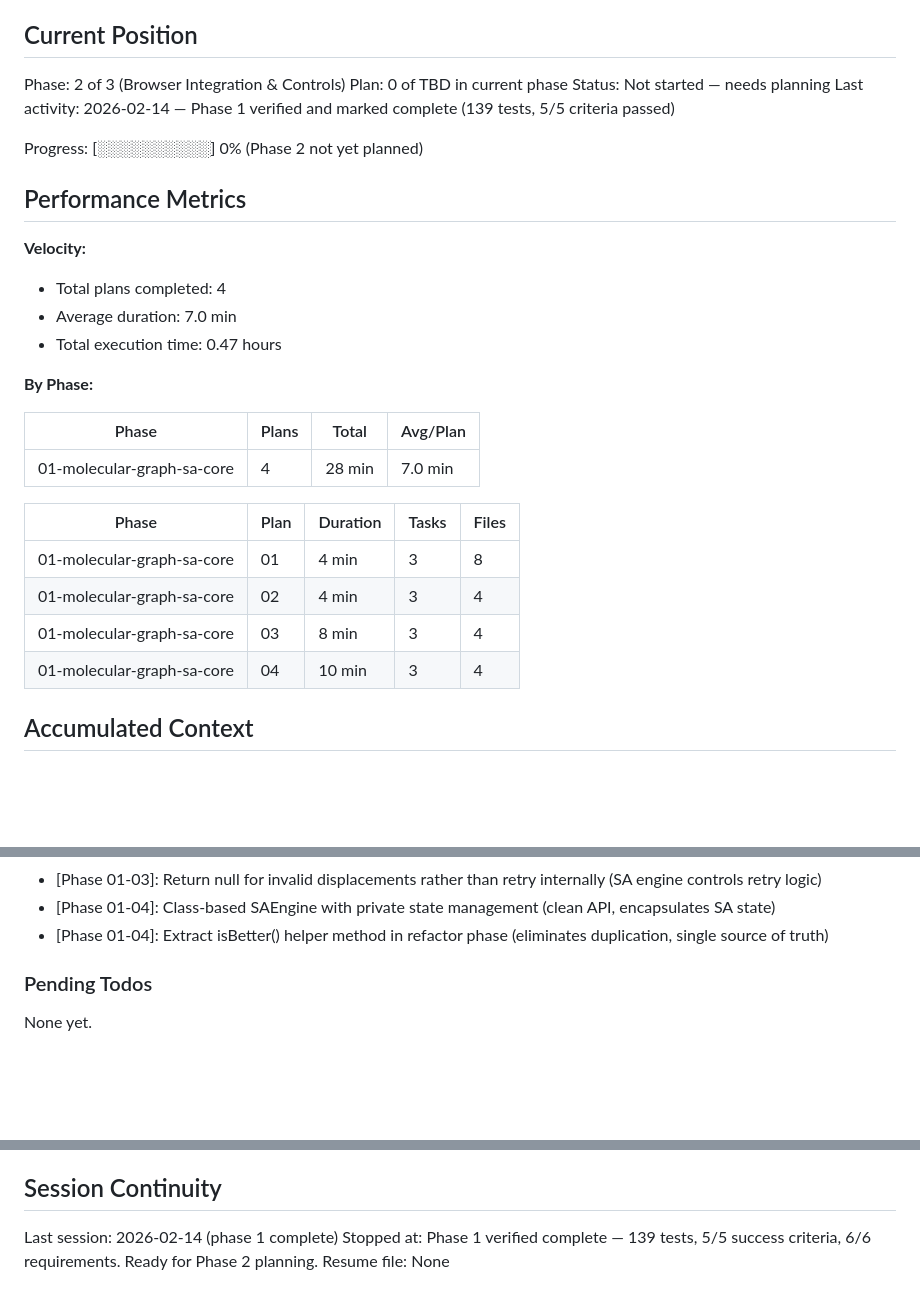
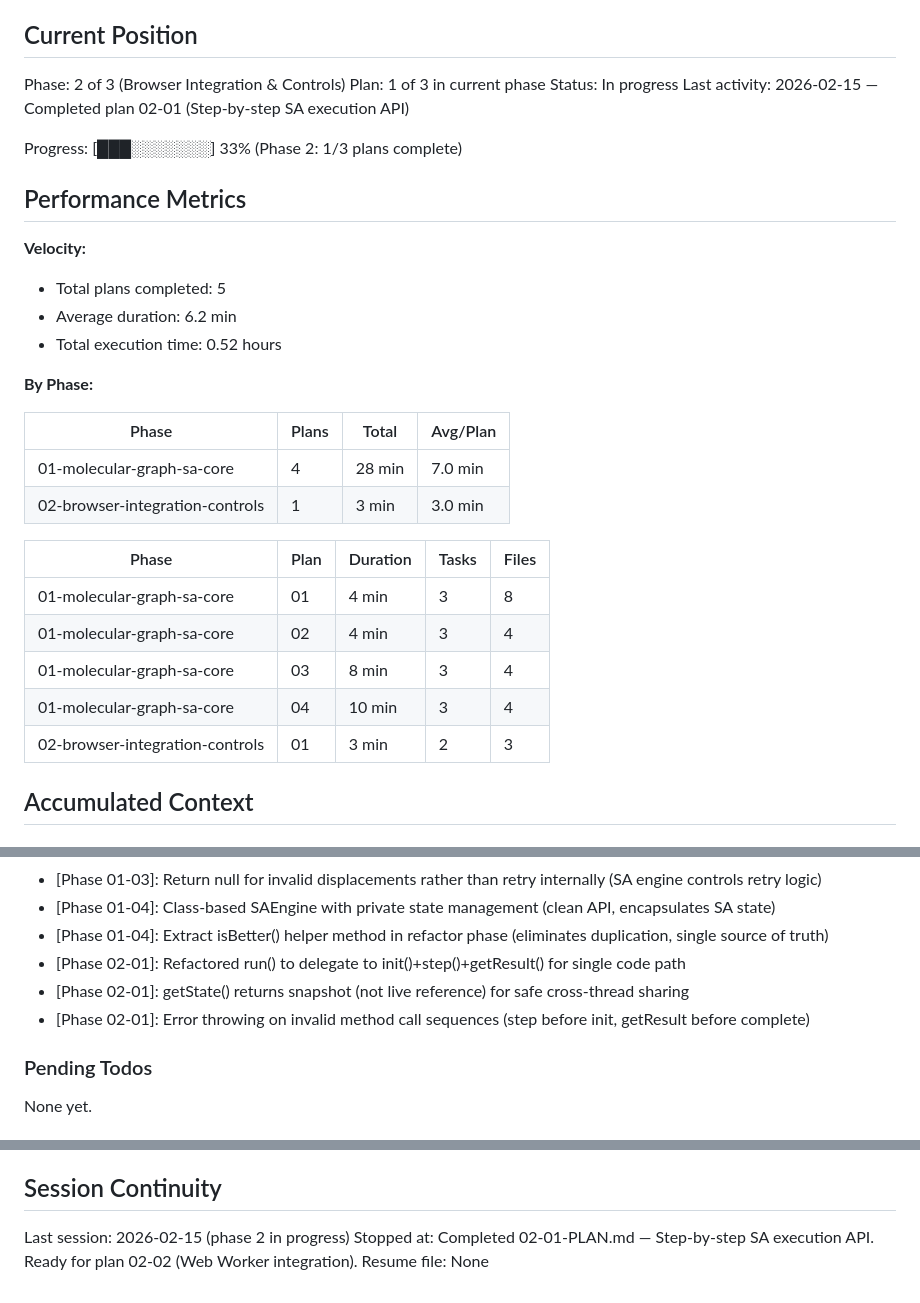
Before and after one commit to steinbeck/webfaulon, a Markdown page: .planning/STATE.md, 3 parts joined by grey strips. Drawn GitHub-style; blank space fills up the shorter version.

Commit message:
docs(02-01): complete step-by-step SA execution plan
- Create 02-01-SUMMARY.md with execution metrics and decisions
- Update STATE.md: Phase 2 plan 1/3 complete, 33% progress
- Add phase 02-01 decisions to accumulated context
- Update performance metrics: 5 plans total, 3min duration

Plan completion: All tasks executed, 149 tests passing, backward compatible

```diff
--- a/.planning/STATE.md
+++ b/.planning/STATE.md
@@ -10,24 +10,25 @@ See: .planning/PROJECT.md (updated 2026-02-14)
 ## Current Position
 
 Phase: 2 of 3 (Browser Integration & Controls)
-Plan: 0 of TBD in current phase
-Status: Not started — needs planning
-Last activity: 2026-02-14 — Phase 1 verified and marked complete (139 tests, 5/5 criteria passed)
+Plan: 1 of 3 in current phase
+Status: In progress
+Last activity: 2026-02-15 — Completed plan 02-01 (Step-by-step SA execution API)
 
-Progress: [░░░░░░░░░░] 0% (Phase 2 not yet planned)
+Progress: [███░░░░░░░] 33% (Phase 2: 1/3 plans complete)
 
 ## Performance Metrics
 
 **Velocity:**
-- Total plans completed: 4
-- Average duration: 7.0 min
-- Total execution time: 0.47 hours
+- Total plans completed: 5
+- Average duration: 6.2 min
+- Total execution time: 0.52 hours
 
 **By Phase:**
 
 | Phase | Plans | Total | Avg/Plan |
 |-------|-------|-------|----------|
 | 01-molecular-graph-sa-core | 4 | 28 min | 7.0 min |
+| 02-browser-integration-controls | 1 | 3 min | 3.0 min |
 
 | Phase | Plan | Duration | Tasks | Files |
 |-------|------|----------|-------|-------|
@@ -35,6 +36,7 @@ Progress: [░░░░░░░░░░] 0% (Phase 2 not yet planned)
 | 01-molecular-graph-sa-core | 02 | 4 min | 3 | 4 |
 | 01-molecular-graph-sa-core | 03 | 8 min | 3 | 4 |
 | 01-molecular-graph-sa-core | 04 | 10 min | 3 | 4 |
+| 02-browser-integration-controls | 01 | 3 min | 2 | 3 |
 
 ## Accumulated Context
 
@@ -55,6 +57,9 @@ Recent decisions affecting current work:
 - [Phase 01-03]: Return null for invalid displacements rather than retry internally (SA engine controls retry logic)
 - [Phase 01-04]: Class-based SAEngine with private state management (clean API, encapsulates SA state)
 - [Phase 01-04]: Extract isBetter() helper method in refactor phase (eliminates duplication, single source of truth)
+- [Phase 02-01]: Refactored run() to delegate to init()+step()+getResult() for single code path
+- [Phase 02-01]: getState() returns snapshot (not live reference) for safe cross-thread sharing
+- [Phase 02-01]: Error throwing on invalid method call sequences (step before init, getResult before complete)
 
 ### Pending Todos
 
@@ -72,6 +77,6 @@ None yet.
 
 ## Session Continuity
 
-Last session: 2026-02-14 (phase 1 complete)
-Stopped at: Phase 1 verified complete — 139 tests, 5/5 success criteria, 6/6 requirements. Ready for Phase 2 planning.
+Last session: 2026-02-15 (phase 2 in progress)
+Stopped at: Completed 02-01-PLAN.md — Step-by-step SA execution API. Ready for plan 02-02 (Web Worker integration).
 Resume file: None
```
Also changed, not shown: 1 other file.
